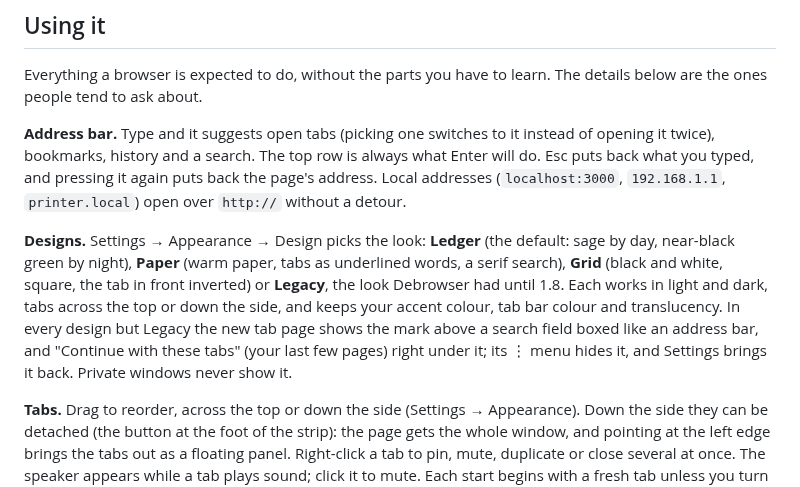
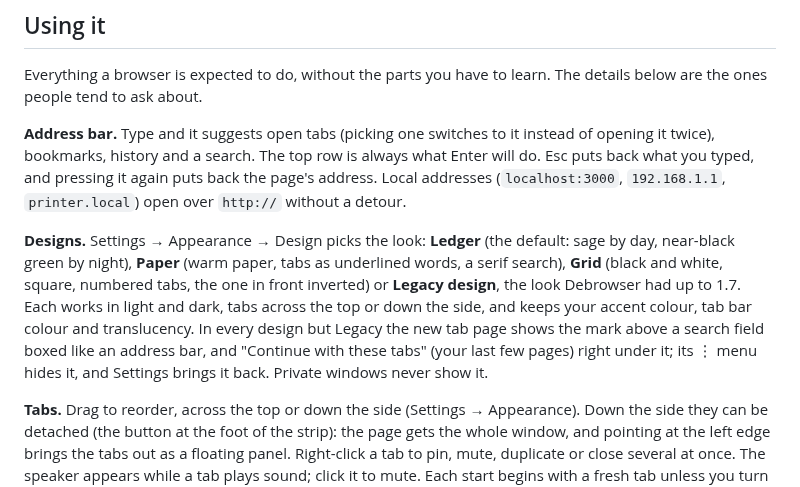
Before and after one commit to Amoguslittleahhh/Debrowser, a Markdown page: README.md, the part around the change. Drawn GitHub-style.

```diff
--- a/README.md
+++ b/README.md
@@ -84,7 +84,7 @@ always what Enter will do. Esc puts back what you typed, and pressing it again
 puts back the page's address. Local addresses (`localhost:3000`, `192.168.1.1`,
 `printer.local`) open over `http://` without a detour.
 
-**Designs.** Settings → Appearance → Design picks the look: **Ledger** (the default: sage by day, near-black green by night), **Paper** (warm paper, tabs as underlined words, a serif search), **Grid** (black and white, square, the tab in front inverted) or **Legacy**, the look Debrowser had until 1.8. Each works in light and dark, tabs across the top or down the side, and keeps your accent colour, tab bar colour and translucency. In every design but Legacy the new tab page shows the mark above a search field boxed like an address bar, and "Continue with these tabs" (your last few pages) right under it; its ⋮ menu hides it, and Settings brings it back. Private windows never show it.
+**Designs.** Settings → Appearance → Design picks the look: **Ledger** (the default: sage by day, near-black green by night), **Paper** (warm paper, tabs as underlined words, a serif search), **Grid** (black and white, square, numbered tabs, the one in front inverted) or **Legacy design**, the look Debrowser had up to 1.7. Each works in light and dark, tabs across the top or down the side, and keeps your accent colour, tab bar colour and translucency. In every design but Legacy the new tab page shows the mark above a search field boxed like an address bar, and "Continue with these tabs" (your last few pages) right under it; its ⋮ menu hides it, and Settings brings it back. Private windows never show it.
 
 **Tabs.** Drag to reorder, across the top or down the side (Settings →
 Appearance). Down the side they can be detached (the button at the foot of the strip): the page gets the whole window, and pointing at the left edge brings the tabs out as a floating panel. Right-click a tab to pin, mute, duplicate or close several at
```
Also changed, not shown: CHANGELOG.md (+3 -1 lines), build/icon.png, 7 other files.
